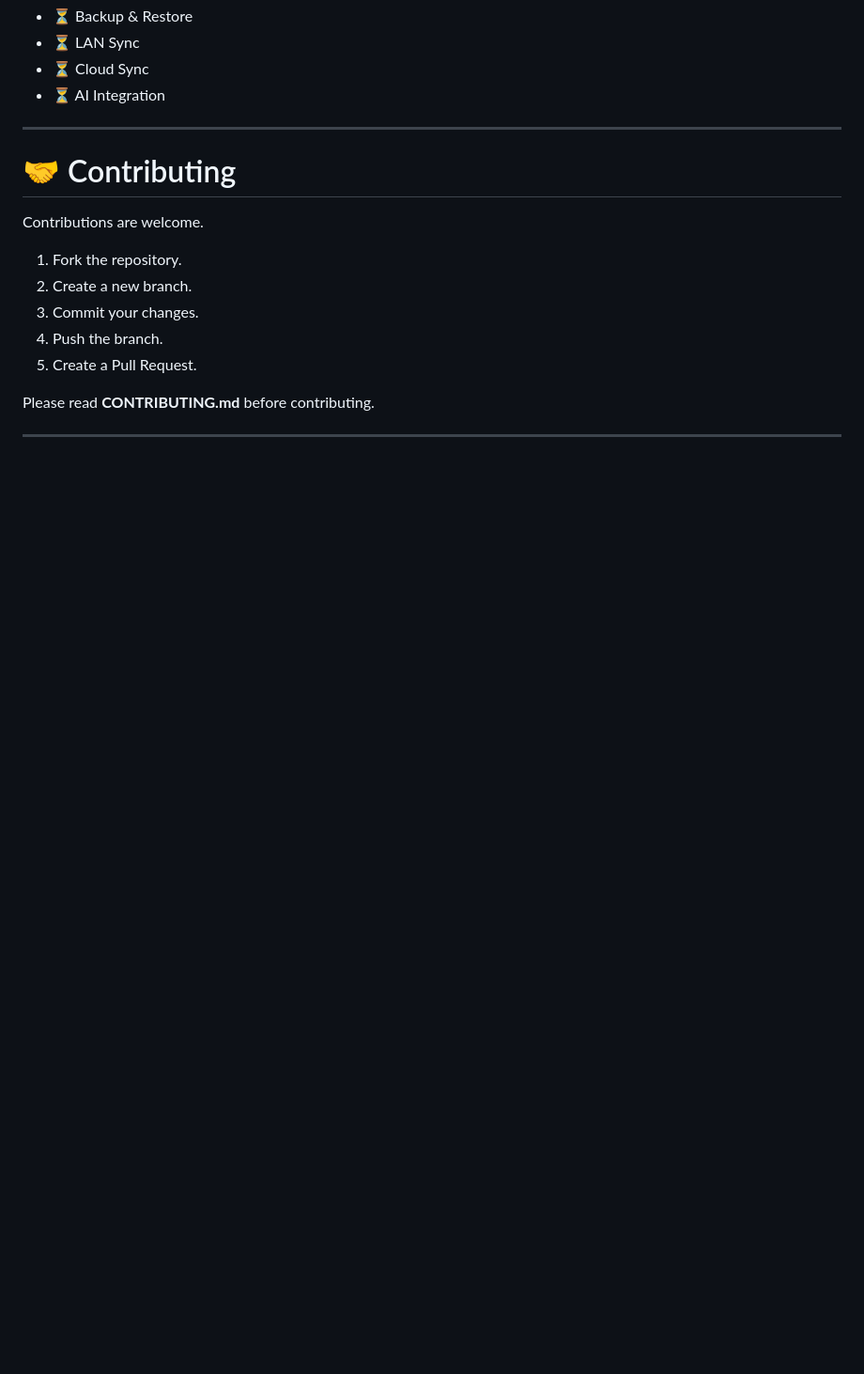
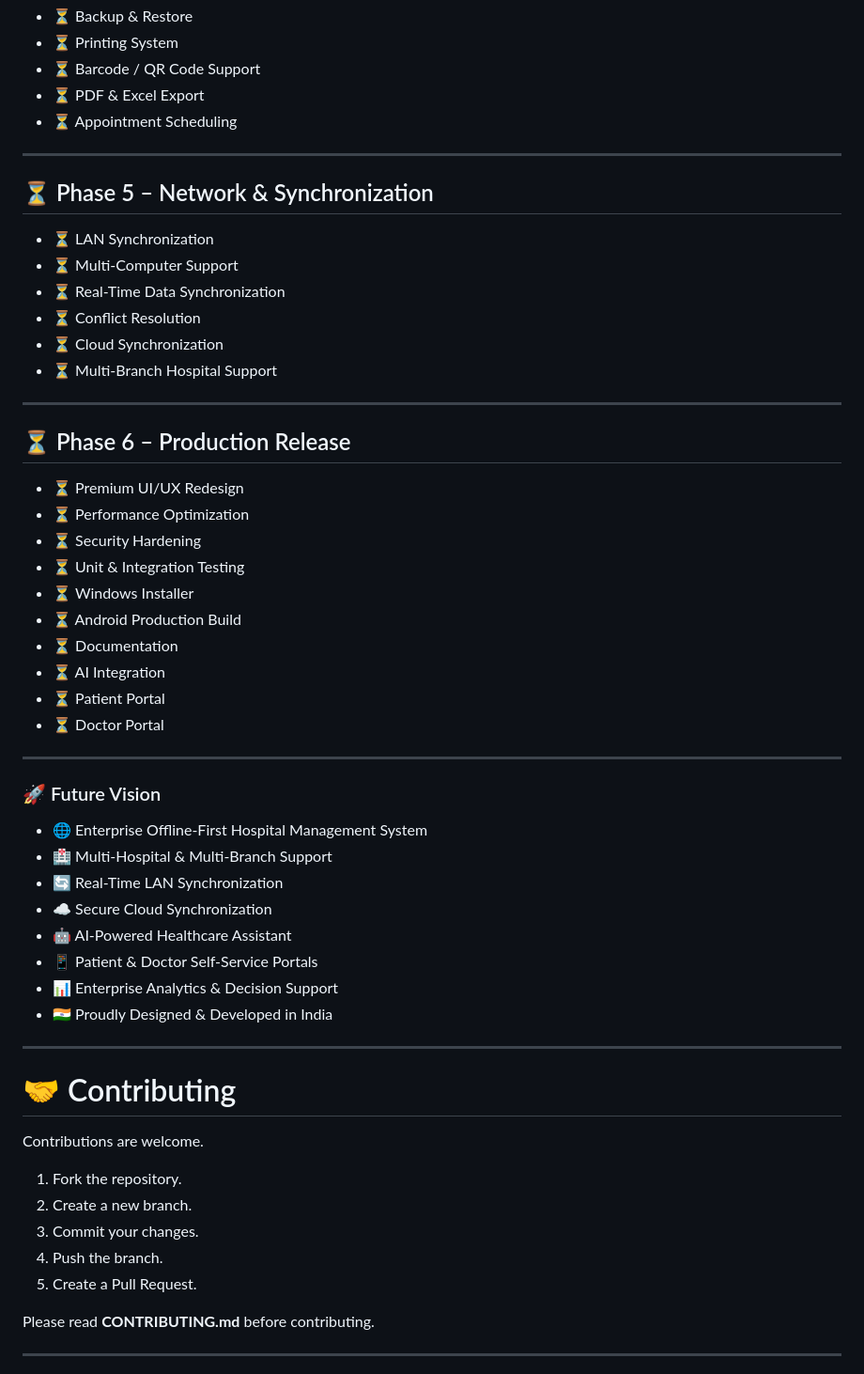
Before and after one commit to abhishek027aks/AKS-MediCare-Pro, a Markdown page: README.md, the part around one of its changes. Shown at 94% size. GitHub-like rendering; blank space fills up the shorter version.

```diff
--- a/README.md
+++ b/README.md
@@ -308,7 +353,45 @@ flutter run
 - ⏳ Backup & Restore
-- ⏳ LAN Sync
-- ⏳ Cloud Sync
+- ⏳ Printing System
+- ⏳ Barcode / QR Code Support
+- ⏳ PDF & Excel Export
+- ⏳ Appointment Scheduling
+
+---
+
+## ⏳ Phase 5 – Network & Synchronization
+- ⏳ LAN Synchronization
+- ⏳ Multi-Computer Support
+- ⏳ Real-Time Data Synchronization
+- ⏳ Conflict Resolution
+- ⏳ Cloud Synchronization
+- ⏳ Multi-Branch Hospital Support
+
+---
+
+## ⏳ Phase 6 – Production Release
+- ⏳ Premium UI/UX Redesign
+- ⏳ Performance Optimization
+- ⏳ Security Hardening
+- ⏳ Unit & Integration Testing
+- ⏳ Windows Installer
+- ⏳ Android Production Build
+- ⏳ Documentation
 - ⏳ AI Integration
+- ⏳ Patient Portal
+- ⏳ Doctor Portal
+
+---
+
+### 🚀 Future Vision
+
+- 🌐 Enterprise Offline-First Hospital Management System
+- 🏥 Multi-Hospital & Multi-Branch Support
+- 🔄 Real-Time LAN Synchronization
+- ☁ Secure Cloud Synchronization
+- 🤖 AI-Powered Healthcare Assistant
+- 📱 Patient & Doctor Self-Service Portals
+- 📊 Enterprise Analytics & Decision Support
+- 🇮🇳 Proudly Designed & Developed in India
 
 ---
 
```
Also changed, not shown: other parts of README.md (+59 -14 lines).
